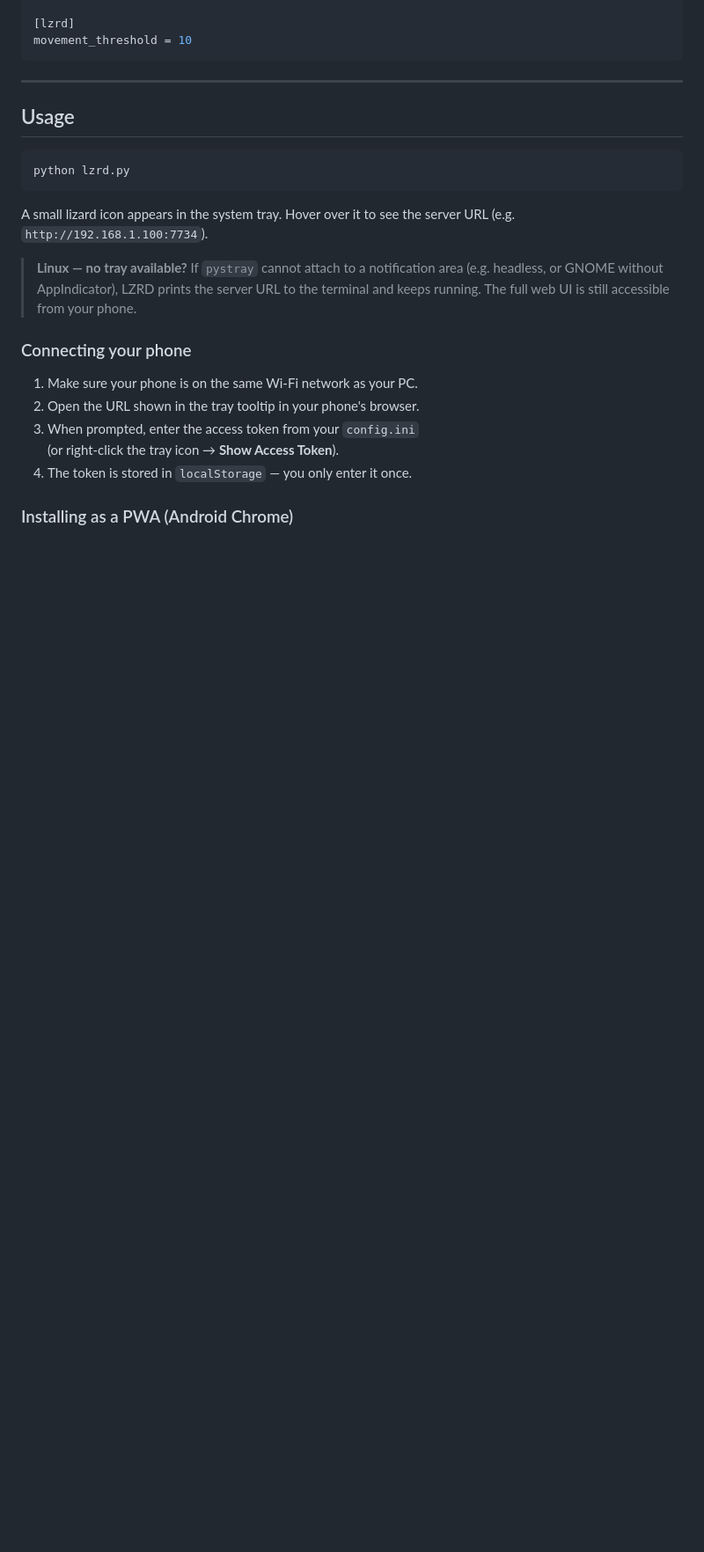
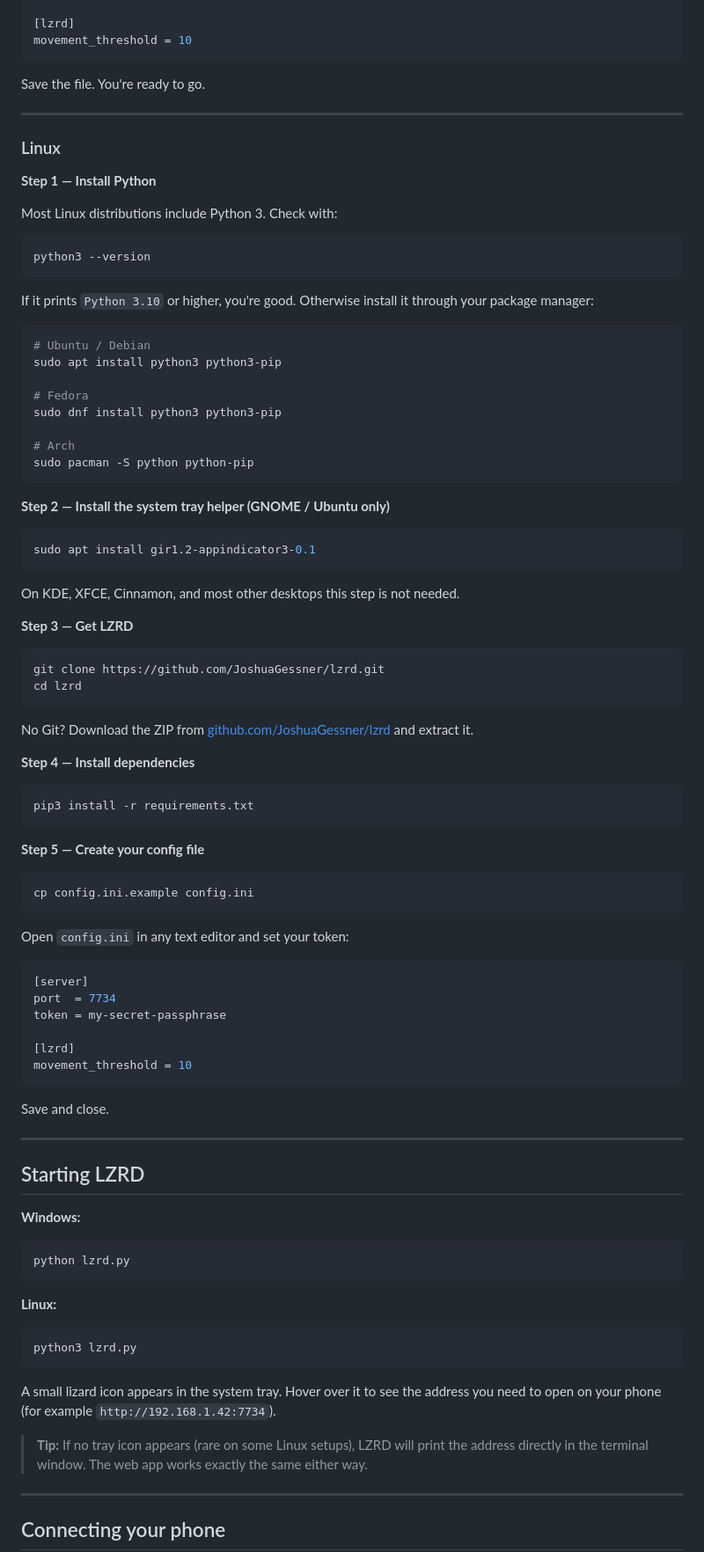
Before and after one commit to JoshuaGessner/lzrd, a Markdown page: README.md, the part around one of its changes. Shown at 88% size. Drawn GitHub-style; blank space fills up the shorter version.

````diff
--- a/README.md
+++ b/README.md
@@ -81,28 +83,94 @@ token = your-strong-passphrase-here
 movement_threshold = 10
 ```
 
+Save the file. You're ready to go.
+
 ---
 
-## Usage
+### Linux
+
+**Step 1 — Install Python**
+
+Most Linux distributions include Python 3. Check with:
 
 ```bash
+python3 --version
+```
+
+If it prints `Python 3.10` or higher, you're good. Otherwise install it through your package manager:
+
+```bash
+# Ubuntu / Debian
+sudo apt install python3 python3-pip
+
+# Fedora
+sudo dnf install python3 python3-pip
+
+# Arch
+sudo pacman -S python python-pip
+```
+
+**Step 2 — Install the system tray helper (GNOME / Ubuntu only)**
+
+```bash
+sudo apt install gir1.2-appindicator3-0.1
+```
+
+On KDE, XFCE, Cinnamon, and most other desktops this step is not needed.
+
+**Step 3 — Get LZRD**
+
+```bash
+git clone https://github.com/JoshuaGessner/lzrd.git
+cd lzrd
+```
+
+No Git? Download the ZIP from [github.com/JoshuaGessner/lzrd](https://github.com/JoshuaGessner/lzrd) and extract it.
+
+**Step 4 — Install dependencies**
+
+```bash
+pip3 install -r requirements.txt
+```
+
+**Step 5 — Create your config file**
+
+```bash
+cp config.ini.example config.ini
+```
+
+Open `config.ini` in any text editor and set your token:
+
+```ini
+[server]
+port  = 7734
+token = my-secret-passphrase
+
+[lzrd]
+movement_threshold = 10
+```
+
+Save and close.
+
+---
+
+## Starting LZRD
+
+**Windows:**
+```
 python lzrd.py
 ```
 
-A small lizard icon appears in the system tray. Hover over it to see the server URL
-(e.g. `http://192.168.1.100:7734`).
+**Linux:**
+```bash
+python3 lzrd.py
+```
 
-> **Linux — no tray available?**  If `pystray` cannot attach to a notification area
-> (e.g. headless, or GNOME without AppIndicator), LZRD prints the server URL to the
-> terminal and keeps running.  The full web UI is still accessible from your phone.
+A small lizard icon appears in the system tray. Hover over it to see the address you need to open on your phone (for example `http://192.168.1.42:7734`).
 
-### Connecting your phone
+> **Tip:** If no tray icon appears (rare on some Linux setups), LZRD will print the address directly in the terminal window. The web app works exactly the same either way.
 
-1. Make sure your phone is on the same Wi-Fi network as your PC.
-2. Open the URL shown in the tray tooltip in your phone's browser.
-3. When prompted, enter the access token from your `config.ini`
-   (or right-click the tray icon → **Show Access Token**).
-4. The token is stored in `localStorage` — you only enter it once.
+---
 
-### Installing as a PWA (Android Chrome)
+## Connecting your phone
 
````
Also changed, not shown: other parts of README.md (+152 -83 lines).
